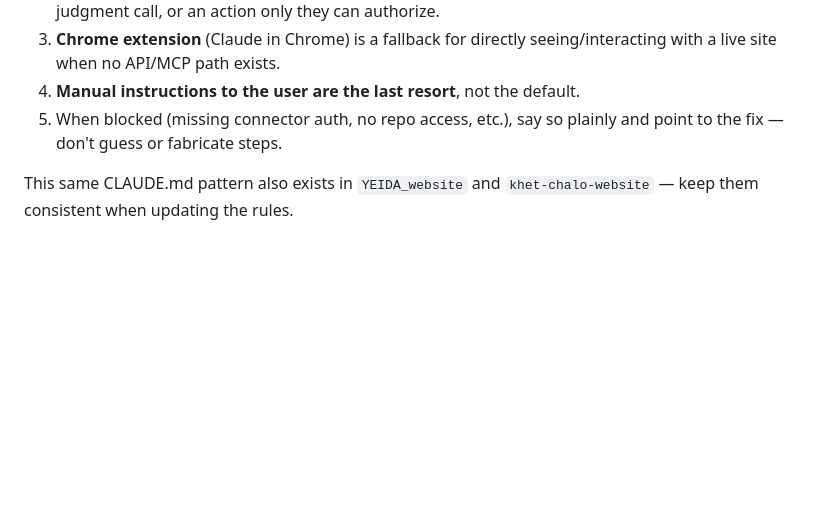
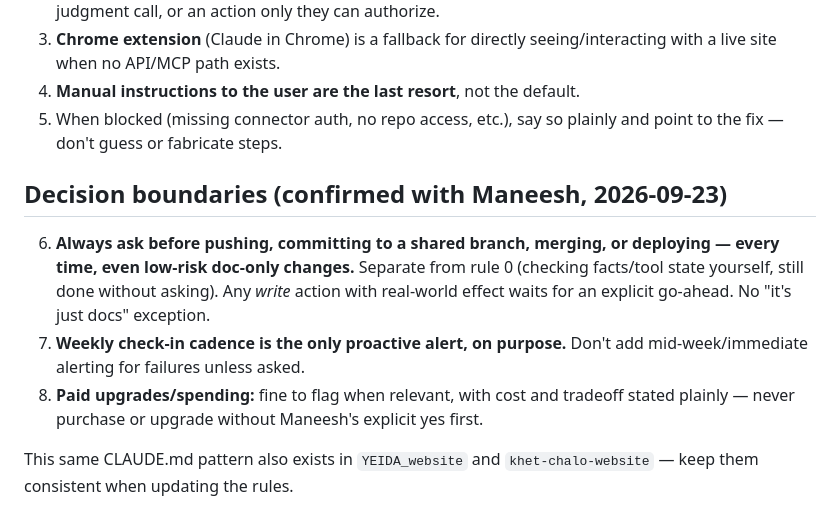
Before and after one commit to travelagentmaneeshind/shivnandiniinfra-website, a Markdown page: CLAUDE.md, the part around the change. Rendered like a GitHub page; blank space fills up the shorter version.

Commit message:
Add decision boundaries confirmed with Maneesh: ask before every push/merge/deploy, weekly-only alerts, flag-not-buy on spend
Co-Authored-By: Claude Sonnet 5 <noreply@anthropic.com>
Claude-Session: https://claude.ai/code/session_014gBW9QX8UudQR1uv2VpP4A

```diff
--- a/CLAUDE.md
+++ b/CLAUDE.md
@@ -49,6 +49,18 @@ lives.
 5. When blocked (missing connector auth, no repo access, etc.), say so
    plainly and point to the fix — don't guess or fabricate steps.
 
+## Decision boundaries (confirmed with Maneesh, 2026-09-23)
+6. **Always ask before pushing, committing to a shared branch, merging, or
+   deploying — every time, even low-risk doc-only changes.** Separate from
+   rule 0 (checking facts/tool state yourself, still done without asking).
+   Any *write* action with real-world effect waits for an explicit
+   go-ahead. No "it's just docs" exception.
+7. **Weekly check-in cadence is the only proactive alert, on purpose.**
+   Don't add mid-week/immediate alerting for failures unless asked.
+8. **Paid upgrades/spending:** fine to flag when relevant, with cost and
+   tradeoff stated plainly — never purchase or upgrade without Maneesh's
+   explicit yes first.
+
 This same CLAUDE.md pattern also exists in `YEIDA_website` and
 `khet-chalo-website` — keep them consistent when updating the rules.
 
```
